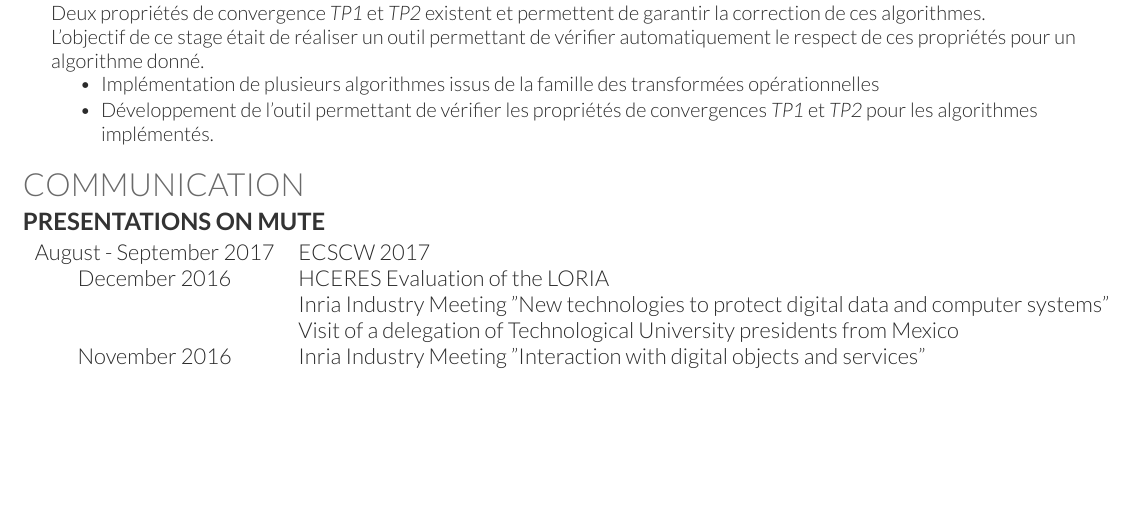
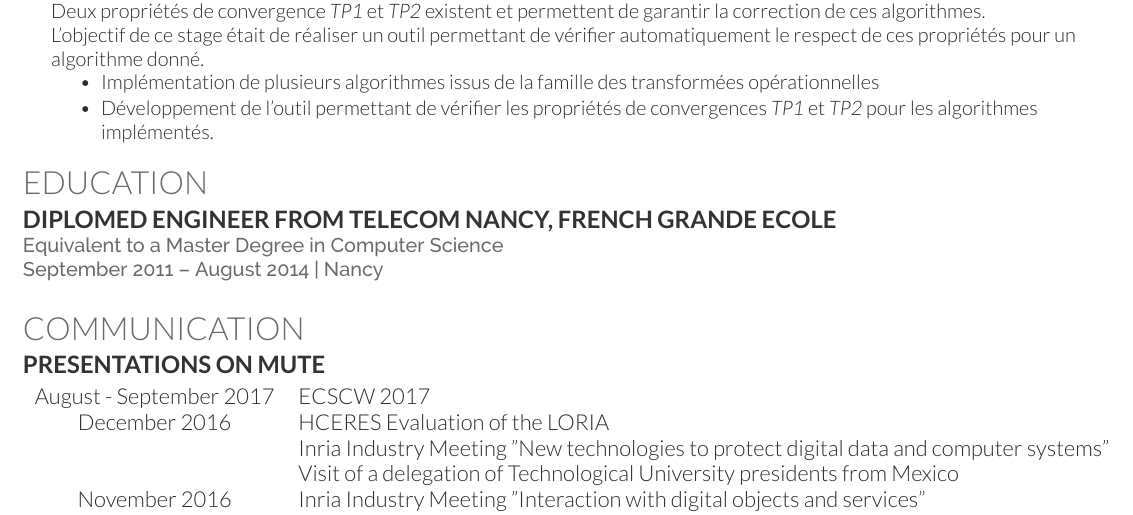
Before and after one commit to MatthieuNICOLAS/application-satis-2018, a LaTeX CV (resume/deedy_resume-openfont.tex): part of page 2 of 2, cut so that both start at the same text, the shorter picture padded with empty space. Compiled offline with XeLaTeX.

Commit message:
feat: Add "Education" section

```diff
--- a/resume/deedy_resume-openfont.tex
+++ b/resume/deedy_resume-openfont.tex
@@ -188,6 +188,14 @@ L'objectif de ce stage était de réaliser un outil permettant de vérifier auto
 \sectionsep\xdef\tpd{\the\prevdepth}
 \end{minipage}
 
+\section{EDUCATION}
+
+\runsubsection{Diplomed engineer from TELECOM Nancy, French Grande Ecole}
+\descript{}
+\location{Equivalent to a Master Degree in Computer Science}
+\location{September 2011 – August 2014 | Nancy}
+\sectionsep
+
 %%%%%%%%%%%%%%%%%%%%%%%%%%%%%%%%%%%%%%
 %     COMMUNICATION
 %%%%%%%%%%%%%%%%%%%%%%%%%%%%%%%%%%%%%%
```
